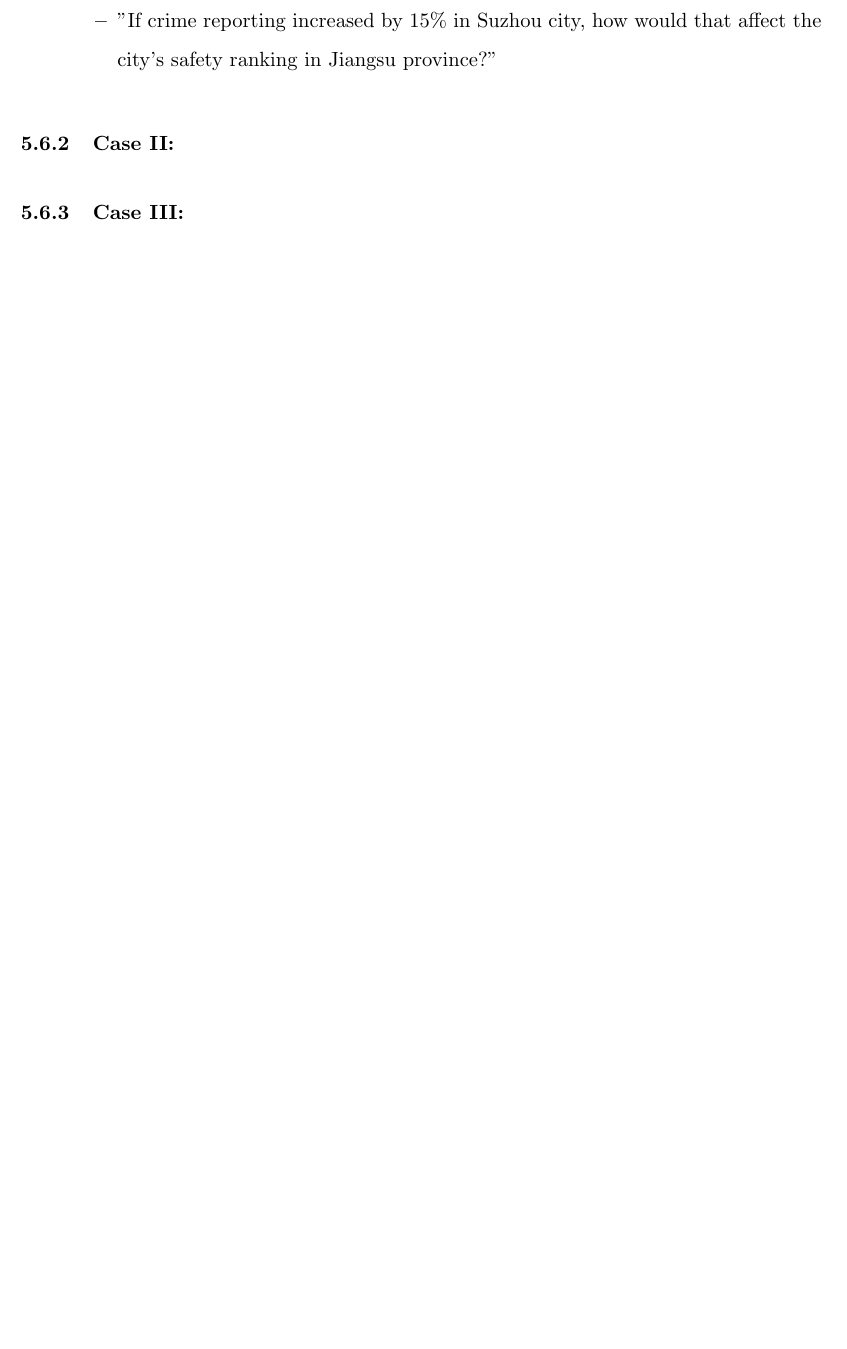
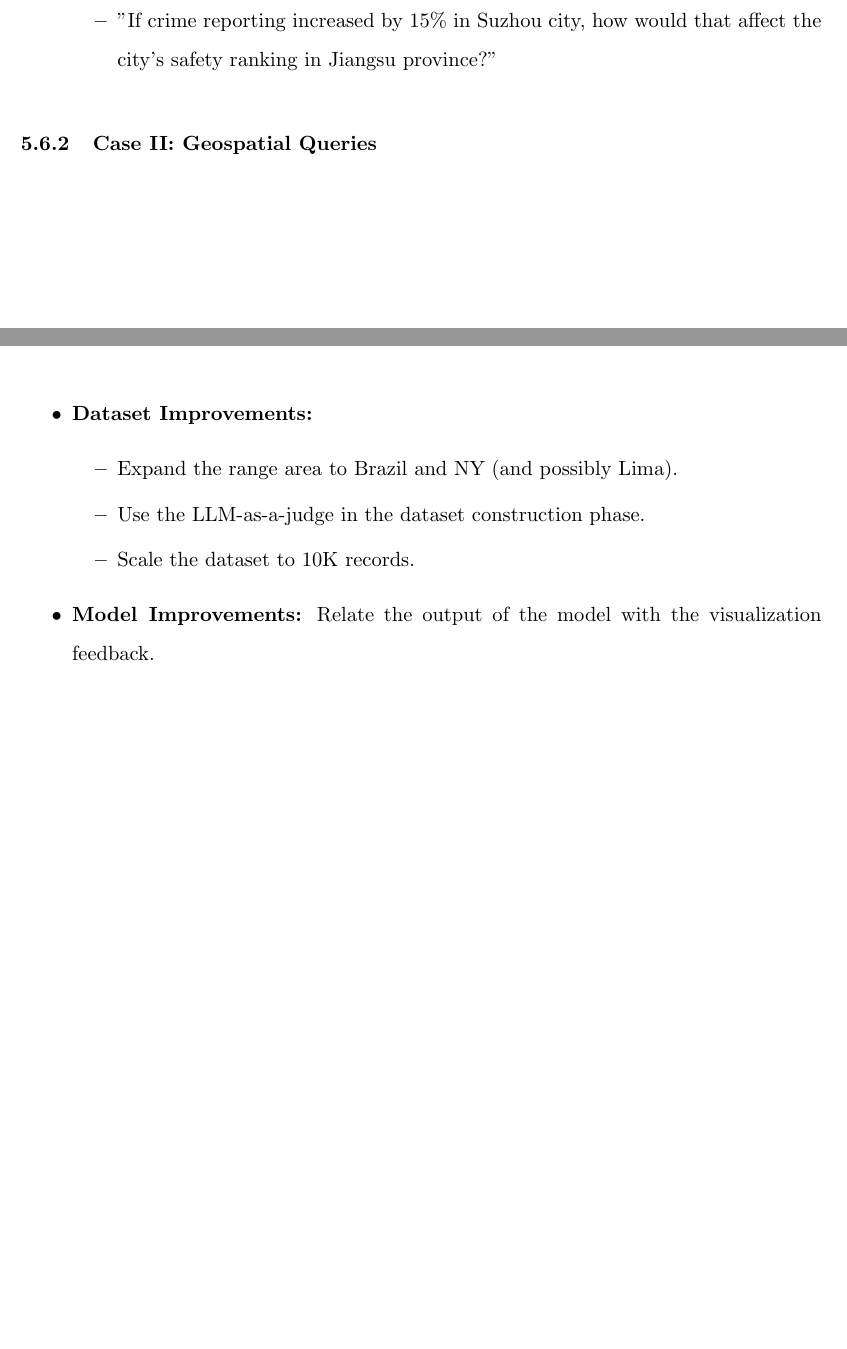
Before and after one commit to jeremy-jmc/utec-tesis, a LaTeX thesis (doc/main.tex, which reads doc/secciones/capitulo4.tex, doc/secciones/conclusiones.tex): part of page 31 of 52 before the commit and two parts of pages 31 and 32 of 52 after it, the two joined at a grey line, cut so that both start at the same text, the shorter picture padded with empty space. Compiled offline with pdfLaTeX.

Commit message:
some modifications

```diff
--- a/doc/secciones/capitulo4.tex
+++ b/doc/secciones/capitulo4.tex
@@ -79,9 +79,8 @@ This discrepancy is likely rooted in architectural and training differences. o4
 \end{itemize}
 
 
-\subsection{Case II:}
+\subsection{Case II: Geospatial Queries}
 
-\subsection{Case III:}
 
 % \chapter{MARCO METODOLÓGICO}
 
--- a/doc/secciones/conclusiones.tex
+++ b/doc/secciones/conclusiones.tex
@@ -3,3 +3,13 @@
 \section{Conclusions}
 
 \section{Future Work}
+
+\begin{itemize}
+    \item \textbf{Dataset Improvements:}
+    \begin{itemize}
+        \item Expand the range area to Brazil and NY (and possibly Lima).
+        \item Use the LLM-as-a-judge in the dataset construction phase.
+        \item Scale the dataset to 10K records.
+    \end{itemize}
+    \item \textbf{Model Improvements:} Relate the output of the model with the visualization feedback.
+\end{itemize}
```
